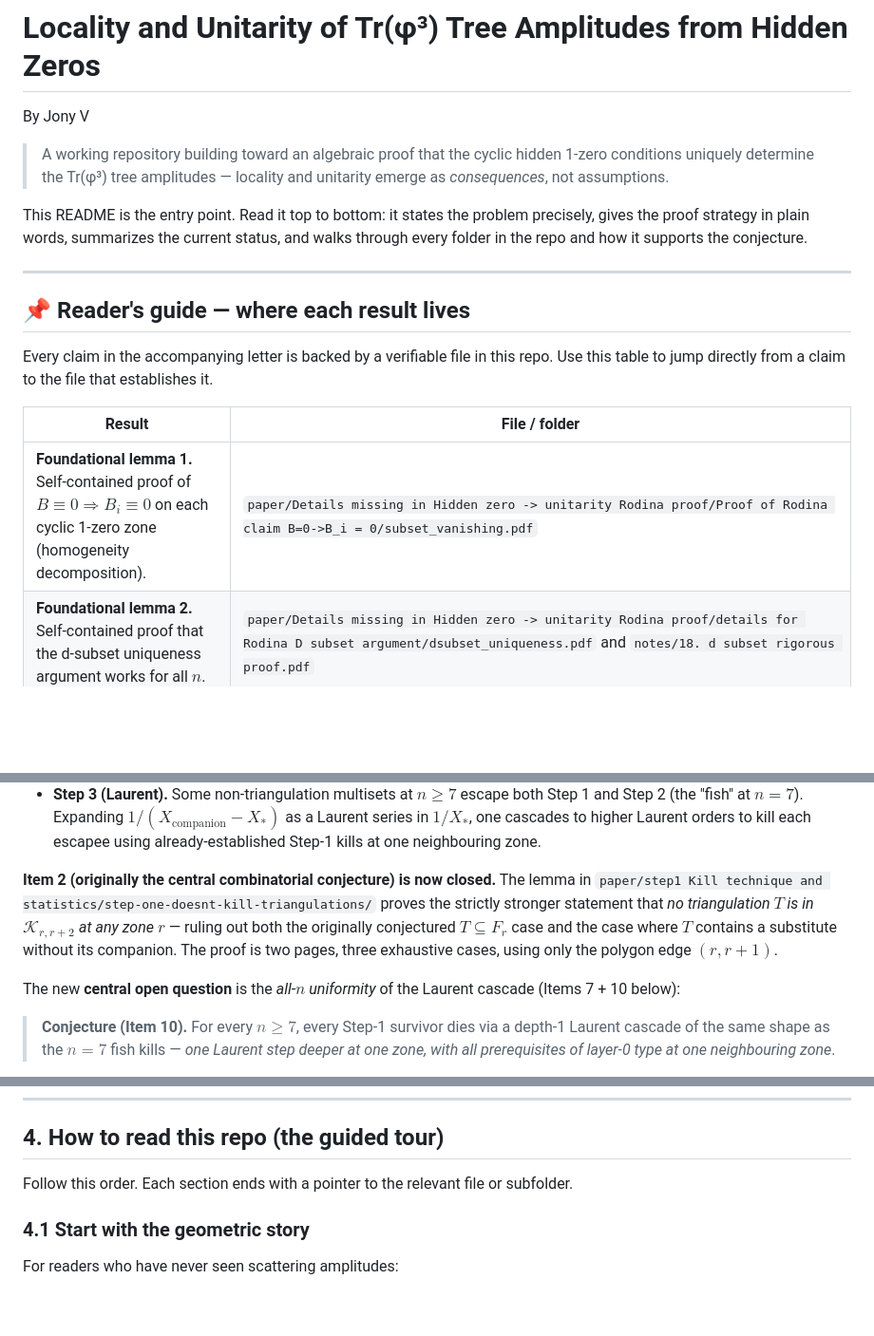
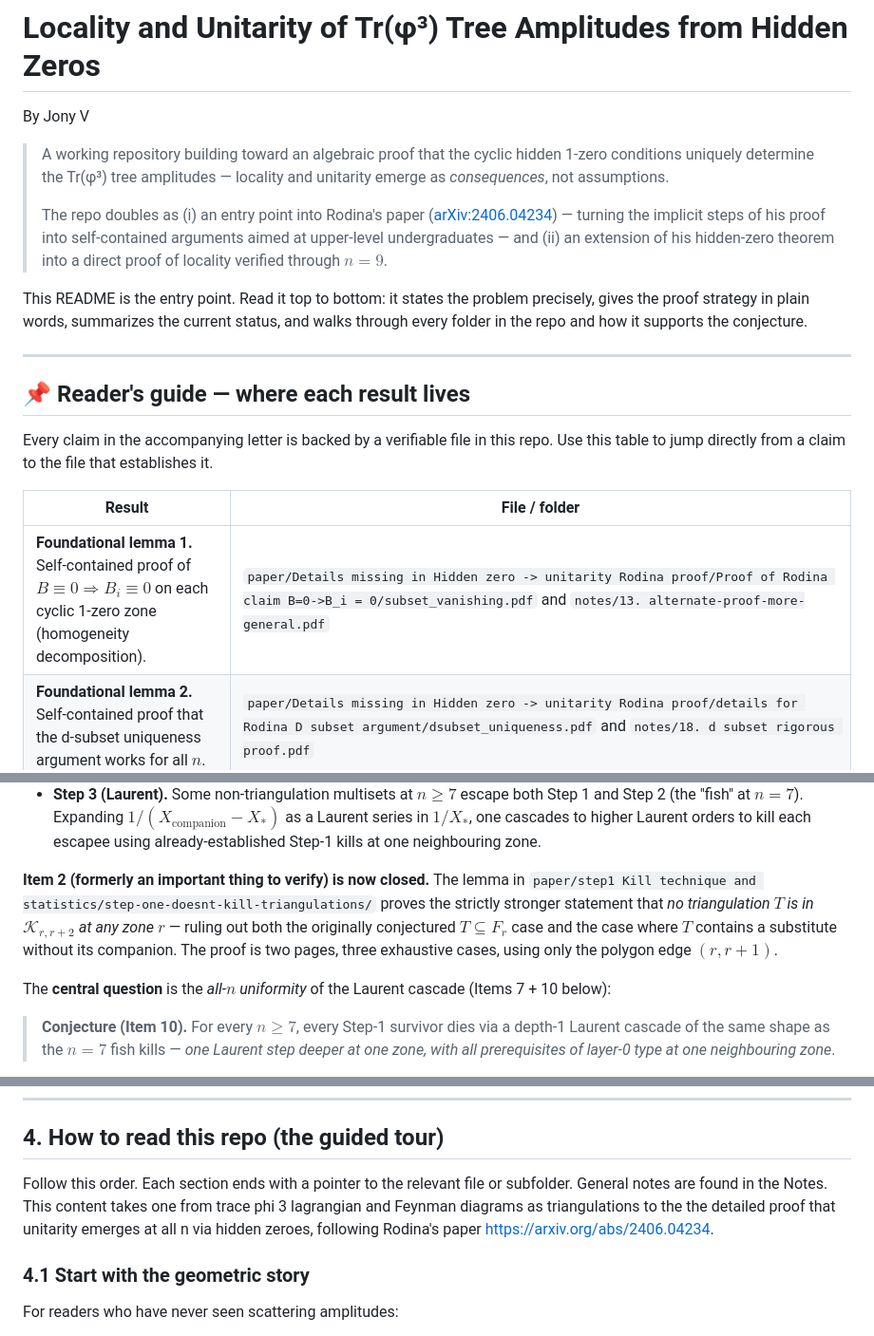
Before and after one commit to Jony-GydeRnE/locality-proof, a Markdown page: README.md, 3 parts joined by grey strips. Shown at 95% size. Drawn GitHub-style; blank space fills up the shorter version.

Commit message:
README: clean up entry-point framing and note 13 reference
- Restate the new tagline as a quoted (i)/(ii) pair: entry point into Rodina's paper (turning implicit steps into undergrad-accessible arguments) + extension into a direct locality proof through n=9. Replace the bare URL with a proper markdown link.
- Fix the note 13 reference in the Foundational lemma 1 row: backticks, .pdf extension, consistent with the note 18 reference style in the d-subset row.

```diff
--- a/README.md
+++ b/README.md
@@ -4,6 +4,12 @@ By Jony V
 > A working repository building toward an algebraic proof that the cyclic
 > hidden 1-zero conditions uniquely determine the Tr(φ³) tree amplitudes —
 > locality and unitarity emerge as *consequences*, not assumptions.
+>
+> The repo doubles as (i) an entry point into Rodina's paper
+> ([arXiv:2406.04234](https://arxiv.org/abs/2406.04234)) — turning the
+> implicit steps of his proof into self-contained arguments aimed at
+> upper-level undergraduates — and (ii) an extension of his hidden-zero
+> theorem into a direct proof of locality verified through $n = 9$.
 
 This README is the entry point. Read it top to bottom: it states the problem
 precisely, gives the proof strategy in plain words, summarizes the current
@@ -20,7 +26,7 @@ establishes it.
 
 | Result | File / folder |
 |---|---|
-| **Foundational lemma 1.** Self-contained proof of $B \equiv 0 \Rightarrow B_i \equiv 0$ on each cyclic 1-zero zone (homogeneity decomposition). | `paper/Details missing in Hidden zero -> unitarity Rodina proof/Proof of Rodina claim B=0->B_i = 0/subset_vanishing.pdf` |
+| **Foundational lemma 1.** Self-contained proof of $B \equiv 0 \Rightarrow B_i \equiv 0$ on each cyclic 1-zero zone (homogeneity decomposition). | `paper/Details missing in Hidden zero -> unitarity Rodina proof/Proof of Rodina claim B=0->B_i = 0/subset_vanishing.pdf` and `notes/13. alternate-proof-more-general.pdf` |
 | **Foundational lemma 2.** Self-contained proof that the d-subset uniqueness argument works for all $n$. | `paper/Details missing in Hidden zero -> unitarity Rodina proof/details for Rodina D subset argument/dsubset_uniqueness.pdf` and `notes/18. d subset rigorous proof.pdf` |
 | **Locality at $n = 4, 5, 6$ by hand.** Cyclic 1-zeros force every non-local coefficient to vanish via the Step-1 kill mechanism — 100% of non-locals killed at $n \le 6$. | `paper/step1 Kill technique and statistics/locality_unitarity_v5.pdf` |
 | **Step-1 kill statistics across $n$.** 100% at $n \le 6$, 99.7–99.9% at $n = 7, 8, 9$. | `paper/step1 Kill technique and statistics/step-one-kill-statistics/step1_statistics.pdf` |
@@ -93,7 +99,7 @@ the coefficients of $B$:
   cascades to higher Laurent orders to kill each escapee using
   already-established Step-1 kills at one neighbouring zone.
 
-**Item 2 (originally the central combinatorial conjecture) is now closed.**
+**Item 2 (formerly an important thing to verify) is now closed.**
 The lemma in `paper/step1 Kill technique and statistics/step-one-doesnt-kill-triangulations/` proves the
 strictly stronger statement that *no triangulation $T$ is in
 $\mathcal K_{r,r+2}$ at any zone $r$* — ruling out both the originally
@@ -101,7 +107,7 @@ conjectured $T \subseteq F_r$ case and the case where $T$ contains a
 substitute without its companion. The proof is two pages, three
 exhaustive cases, using only the polygon edge $(r, r{+}1)$.
 
-The new **central open question** is the *all-$n$ uniformity* of the
+The **central question** is the *all-$n$ uniformity* of the
 Laurent cascade (Items 7 + 10 below):
 
 > **Conjecture (Item 10).** For every $n \ge 7$, every Step-1 survivor
@@ -145,7 +151,7 @@ the Laurent cascade.
 ## 4. How to read this repo (the guided tour)
 
 Follow this order. Each section ends with a pointer to the relevant file
-or subfolder.
+or subfolder. General notes are found in the Notes. This content takes one from trace phi 3 lagrangian and Feynman diagrams as triangulations to the the detailed proof that unitarity emerges at all n via hidden zeroes, following Rodina's paper https://arxiv.org/abs/2406.04234.
 
 ### 4.1 Start with the geometric story
 For readers who have never seen scattering amplitudes:
```
